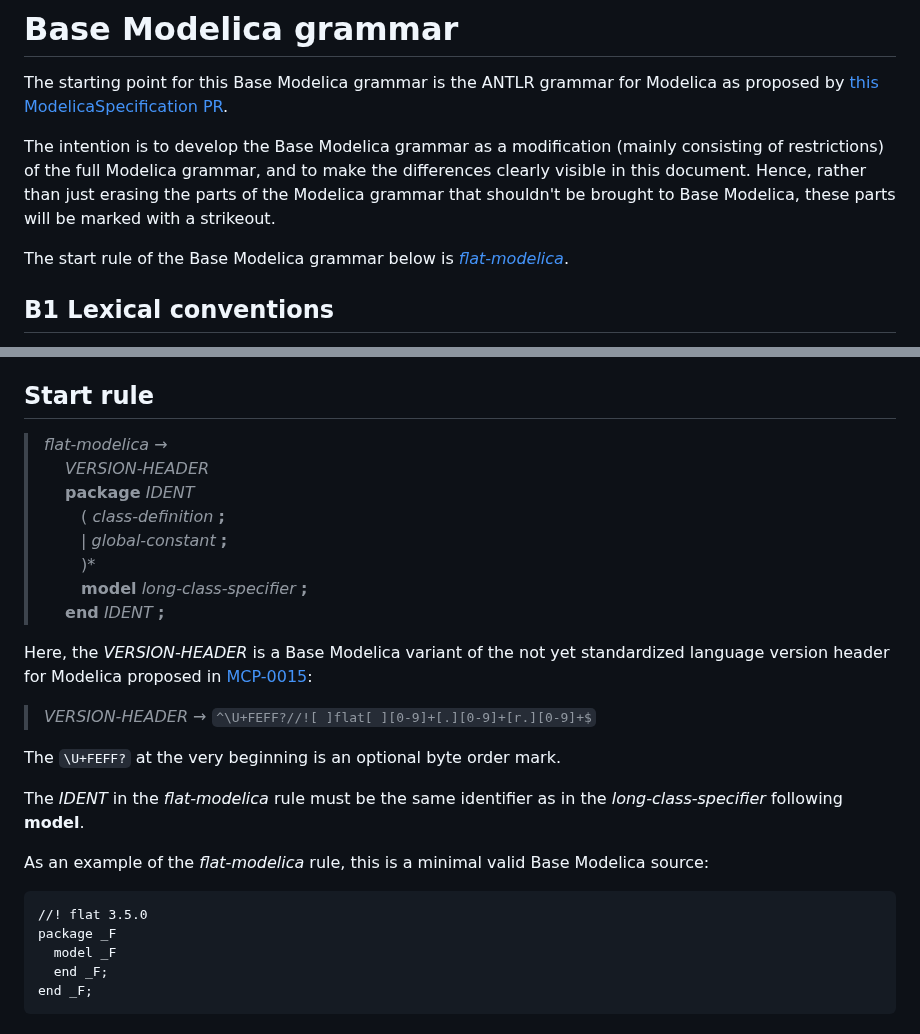
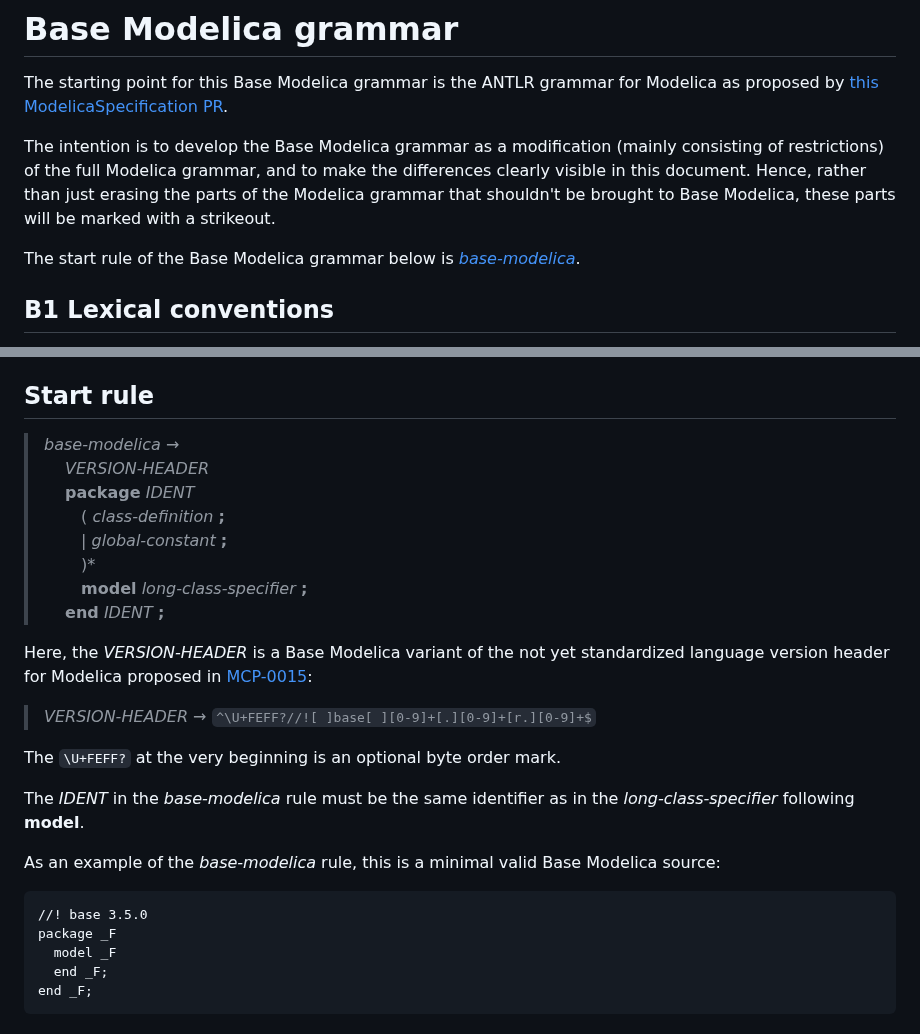
Before and after one commit to modelica/ModelicaSpecification, a Markdown page: RationaleMCP/0031/grammar.md, 2 parts joined by grey strips. Rendered like a GitHub page.

Commit message:
Rename things in grammar to reflect new name of the game

````diff
--- a/RationaleMCP/0031/grammar.md
+++ b/RationaleMCP/0031/grammar.md
@@ -4,7 +4,7 @@ The starting point for this Base Modelica grammar is the ANTLR grammar for Model
 
 The intention is to develop the Base Modelica grammar as a modification (mainly consisting of restrictions) of the full Modelica grammar, and to make the differences clearly visible in this document.  Hence, rather than just erasing the parts of the Modelica grammar that shouldn't be brought to Base Modelica, these parts will be marked with a strikeout.
 
-The start rule of the Base Modelica grammar below is [_flat-modelica_](#Start-rule).
+The start rule of the Base Modelica grammar below is [_base-modelica_](#Start-rule).
 
 
 ## B1 Lexical conventions
@@ -63,7 +63,7 @@ The _S-CHAR_ accepts Unicode other than " and \\:
 
 
 ## Start rule
-> _flat-modelica_ →\
+> _base-modelica_ →\
 > &emsp; _VERSION-HEADER_\
 > &emsp; **package** _IDENT_\
 > &emsp;&emsp; ( _class-definition_ **;**\
@@ -73,15 +73,15 @@ The _S-CHAR_ accepts Unicode other than " and \\:
 > &emsp; **end** _IDENT_ **;**
 
 Here, the _VERSION-HEADER_ is a Base Modelica variant of the not yet standardized language version header for Modelica proposed in [MCP-0015](https://github.com/modelica/ModelicaSpecification/tree/MCP/0015/RationaleMCP/0015):
-> _VERSION-HEADER_ → `^\U+FEFF?//![ ]flat[ ][0-9]+[.][0-9]+[r.][0-9]+$`
+> _VERSION-HEADER_ → `^\U+FEFF?//![ ]base[ ][0-9]+[.][0-9]+[r.][0-9]+$`
 
 The `\U+FEFF?` at the very beginning is an optional byte order mark.
 
-The _IDENT_ in the _flat-modelica_ rule must be the same identifier as in the _long-class-specifier_ following **model**.
+The _IDENT_ in the _base-modelica_ rule must be the same identifier as in the _long-class-specifier_ following **model**.
 
-As an example of the _flat-modelica_ rule, this is a minimal valid Base Modelica source:
+As an example of the _base-modelica_ rule, this is a minimal valid Base Modelica source:
 ```
-//! flat 3.5.0
+//! base 3.5.0
 package _F
   model _F
   end _F;
````
